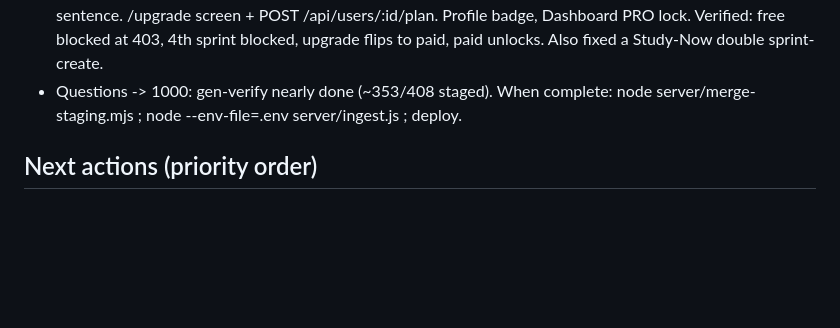
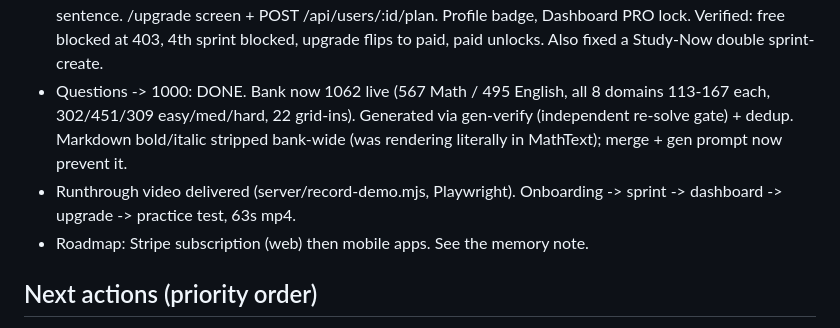
Before and after one commit to AryaVora621/adhdsat, a Markdown page: CHECKPOINT_LAST.md, the part around the change. GitHub-like rendering; blank space fills up the shorter version.

Commit message:
docs: checkpoint - bank 1062 live, all milestones besides payment done
Co-Authored-By: Claude Opus 4.8 <noreply@anthropic.com>

```diff
--- a/CHECKPOINT_LAST.md
+++ b/CHECKPOINT_LAST.md
@@ -40,8 +40,13 @@ Status: LIVE at https://adhdsat.vercel.app
   /upgrade screen + POST /api/users/:id/plan. Profile badge, Dashboard PRO lock.
   Verified: free blocked at 403, 4th sprint blocked, upgrade flips to paid,
   paid unlocks. Also fixed a Study-Now double sprint-create.
-- Questions -> 1000: gen-verify nearly done (~353/408 staged). When complete:
-  node server/merge-staging.mjs ; node --env-file=.env server/ingest.js ; deploy.
+- Questions -> 1000: DONE. Bank now 1062 live (567 Math / 495 English, all 8
+  domains 113-167 each, 302/451/309 easy/med/hard, 22 grid-ins). Generated via
+  gen-verify (independent re-solve gate) + dedup. Markdown bold/italic stripped
+  bank-wide (was rendering literally in MathText); merge + gen prompt now prevent it.
+- Runthrough video delivered (server/record-demo.mjs, Playwright). Onboarding ->
+  sprint -> dashboard -> upgrade -> practice test, 63s mp4.
+- Roadmap: Stripe subscription (web) then mobile apps. See the memory note.
 
 ## Next actions (priority order)
 1. HUMAN: rotate the Supabase DB password (pasted in chat earlier). The one true
```
